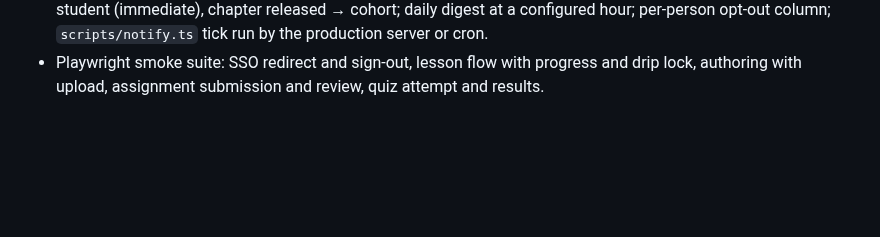
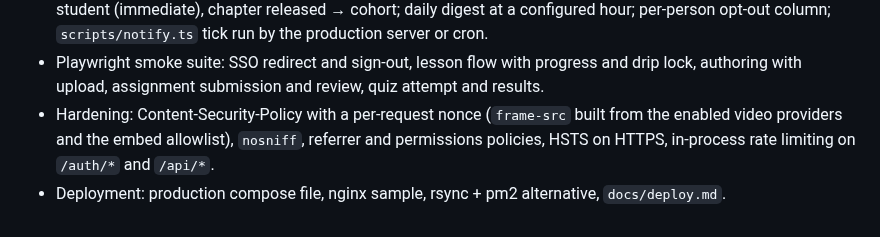
Before and after one commit to olozano-p/sota-lms, a Markdown page: CHANGELOG.md, the part around the change. Drawn GitHub-style; blank space fills up the shorter version.

```diff
--- a/CHANGELOG.md
+++ b/CHANGELOG.md
@@ -32,3 +32,7 @@ All notable changes to Lodrö are documented here. The format follows
   per-person opt-out column; `scripts/notify.ts` tick run by the production server or cron.
 - Playwright smoke suite: SSO redirect and sign-out, lesson flow with progress and drip lock,
   authoring with upload, assignment submission and review, quiz attempt and results.
+- Hardening: Content-Security-Policy with a per-request nonce (`frame-src` built from the enabled
+  video providers and the embed allowlist), `nosniff`, referrer and permissions policies, HSTS on
+  HTTPS, in-process rate limiting on `/auth/*` and `/api/*`.
+- Deployment: production compose file, nginx sample, rsync + pm2 alternative, `docs/deploy.md`.
```
Also changed, not shown: CLAUDE.md (+2 -1 lines), README.md (+25 -0 lines), deploy/README.md (added, +9 -0 lines), docs/deploy.md (added, +110 -0 lines), docs/screenshots/admin.png (added), docs/screenshots/courses.png (added), docs/screenshots/editor.png (added), docs/screenshots/lesson-dark.png (added), docs/screenshots/lesson.png (added), docs/screenshots/syllabus.png (added), 4 other files.
